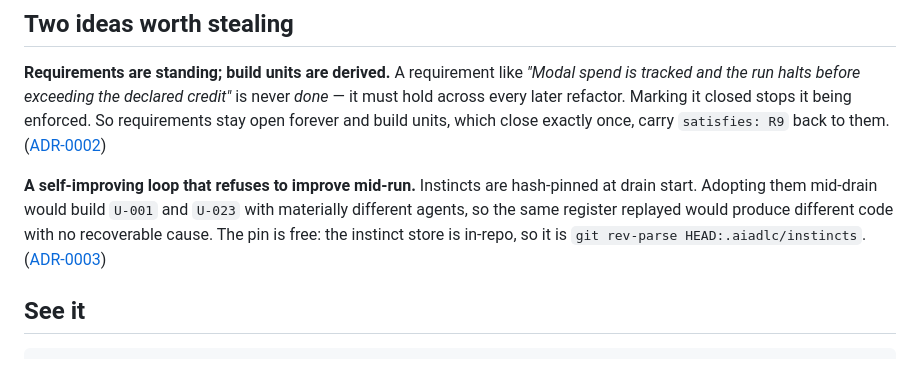
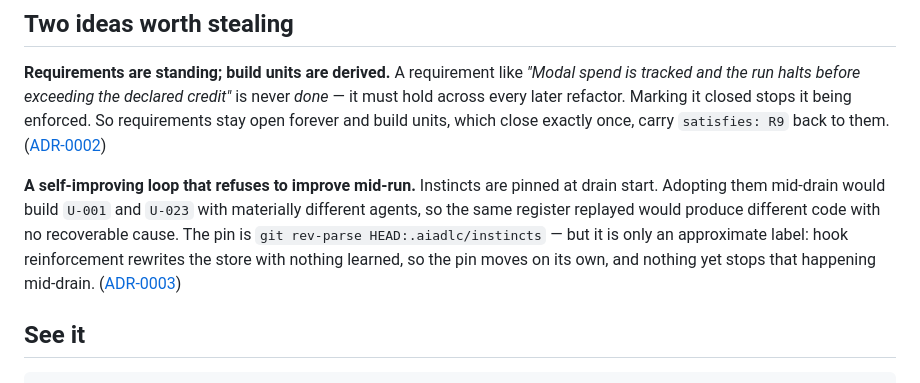
Before and after one commit to supmo668/Aviary-BioSim, a Markdown page: README.md, the part around the change. Rendered like a GitHub page.

```diff
--- a/README.md
+++ b/README.md
@@ -54,7 +54,7 @@ The gate now ignores exit codes entirely. It parses pytest's junit-xml and requi
 
 **Requirements are standing; build units are derived.** A requirement like *"Modal spend is tracked and the run halts before exceeding the declared credit"* is never *done* — it must hold across every later refactor. Marking it closed stops it being enforced. So requirements stay open forever and build units, which close exactly once, carry `satisfies: R9` back to them. ([ADR-0002](docs/adr/0002-requirements-standing-build-units-derived.md))
 
-**A self-improving loop that refuses to improve mid-run.** Instincts are hash-pinned at drain start. Adopting them mid-drain would build `U-001` and `U-023` with materially different agents, so the same register replayed would produce different code with no recoverable cause. The pin is free: the instinct store is in-repo, so it is `git rev-parse HEAD:.aiadlc/instincts`. ([ADR-0003](docs/adr/0003-instincts-pinned-per-drain.md))
+**A self-improving loop that refuses to improve mid-run.** Instincts are pinned at drain start. Adopting them mid-drain would build `U-001` and `U-023` with materially different agents, so the same register replayed would produce different code with no recoverable cause. The pin is `git rev-parse HEAD:.aiadlc/instincts` — but it is only an approximate label: hook reinforcement rewrites the store with nothing learned, so the pin moves on its own, and nothing yet stops that happening mid-drain. ([ADR-0003](docs/adr/0003-instincts-pinned-per-drain.md))
 
 ## See it
 
```
Also changed, not shown: SUBMISSION.md (+2 -2 lines), docs/CONTEXT.md (+5 -3 lines).
